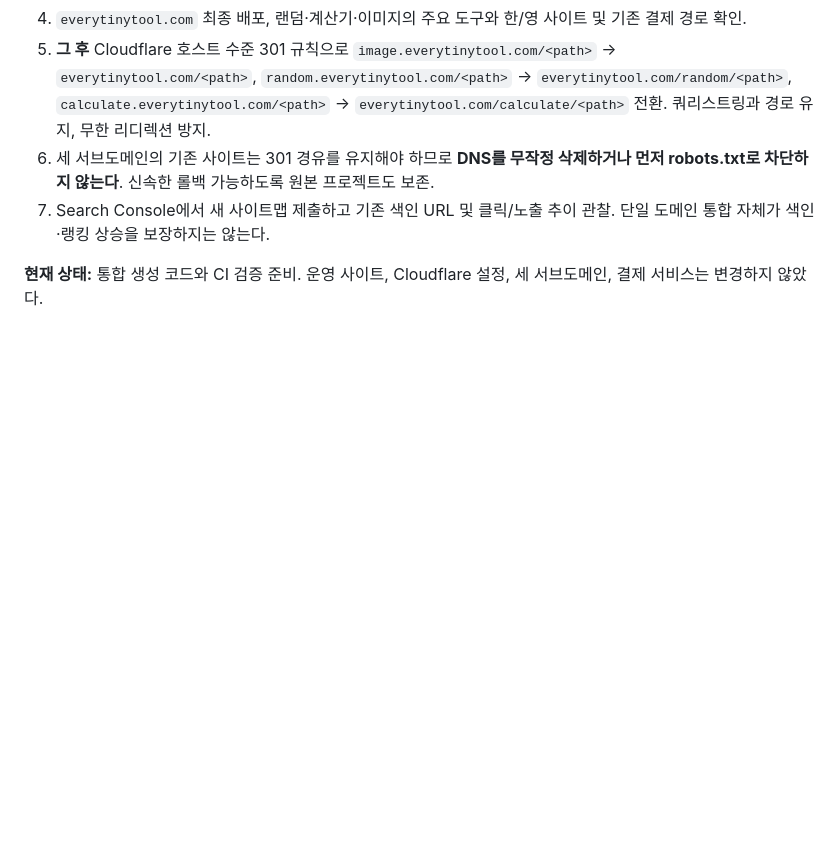
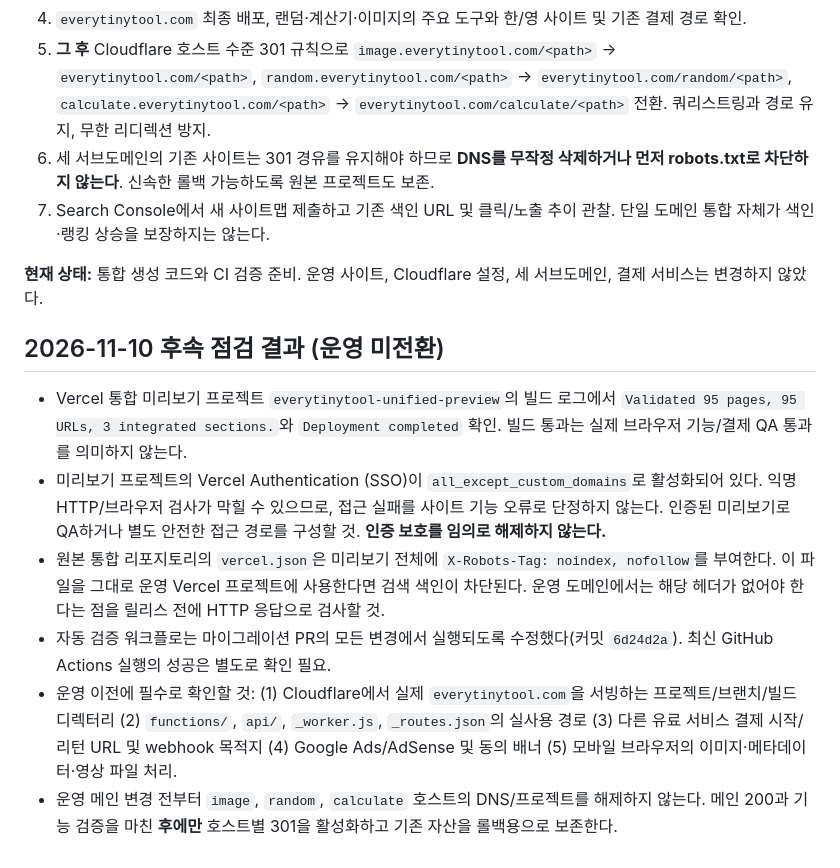
Before and after one commit to ji-minseo/everytinytool, a Markdown page: docs/image-apex-cutover.md, the part around the change. Rendered like a GitHub page; blank space fills up the shorter version.

Commit message:
docs: record preview access and production SEO cutover gates

```diff
--- a/docs/image-apex-cutover.md
+++ b/docs/image-apex-cutover.md
@@ -69,3 +69,12 @@ git -C apex status --short
 7. Search Console에서 새 사이트맵 제출하고 기존 색인 URL 및 클릭/노출 추이 관찰. 단일 도메인 통합 자체가 색인·랭킹 상승을 보장하지는 않는다.
 
 **현재 상태:** 통합 생성 코드와 CI 검증 준비. 운영 사이트, Cloudflare 설정, 세 서브도메인, 결제 서비스는 변경하지 않았다.
+
+## 2026-11-10 후속 점검 결과 (운영 미전환)
+
+- Vercel 통합 미리보기 프로젝트 `everytinytool-unified-preview`의 빌드 로그에서 `Validated 95 pages, 95 URLs, 3 integrated sections.`와 `Deployment completed` 확인. 빌드 통과는 실제 브라우저 기능/결제 QA 통과를 의미하지 않는다.
+- 미리보기 프로젝트의 Vercel Authentication (SSO)이 `all_except_custom_domains`로 활성화되어 있다. 익명 HTTP/브라우저 검사가 막힐 수 있으므로, 접근 실패를 사이트 기능 오류로 단정하지 않는다. 인증된 미리보기로 QA하거나 별도 안전한 접근 경로를 구성할 것. **인증 보호를 임의로 해제하지 않는다.**
+- 원본 통합 리포지토리의 `vercel.json`은 미리보기 전체에 `X-Robots-Tag: noindex, nofollow`를 부여한다. 이 파일을 그대로 운영 Vercel 프로젝트에 사용한다면 검색 색인이 차단된다. 운영 도메인에서는 해당 헤더가 없어야 한다는 점을 릴리스 전에 HTTP 응답으로 검사할 것.
+- 자동 검증 워크플로는 마이그레이션 PR의 모든 변경에서 실행되도록 수정했다(커밋 `6d24d2a`). 최신 GitHub Actions 실행의 성공은 별도로 확인 필요.
+- 운영 이전에 필수로 확인할 것: (1) Cloudflare에서 실제 `everytinytool.com`을 서빙하는 프로젝트/브랜치/빌드 디렉터리 (2) `functions/`, `api/`, `_worker.js`, `_routes.json`의 실사용 경로 (3) 다른 유료 서비스 결제 시작/리턴 URL 및 webhook 목적지 (4) Google Ads/AdSense 및 동의 배너 (5) 모바일 브라우저의 이미지·메타데이터·영상 파일 처리.
+- 운영 메인 변경 전부터 `image`, `random`, `calculate` 호스트의 DNS/프로젝트를 해제하지 않는다. 메인 200과 기능 검증을 마친 **후에만** 호스트별 301을 활성화하고 기존 자산을 롤백용으로 보존한다.
```
